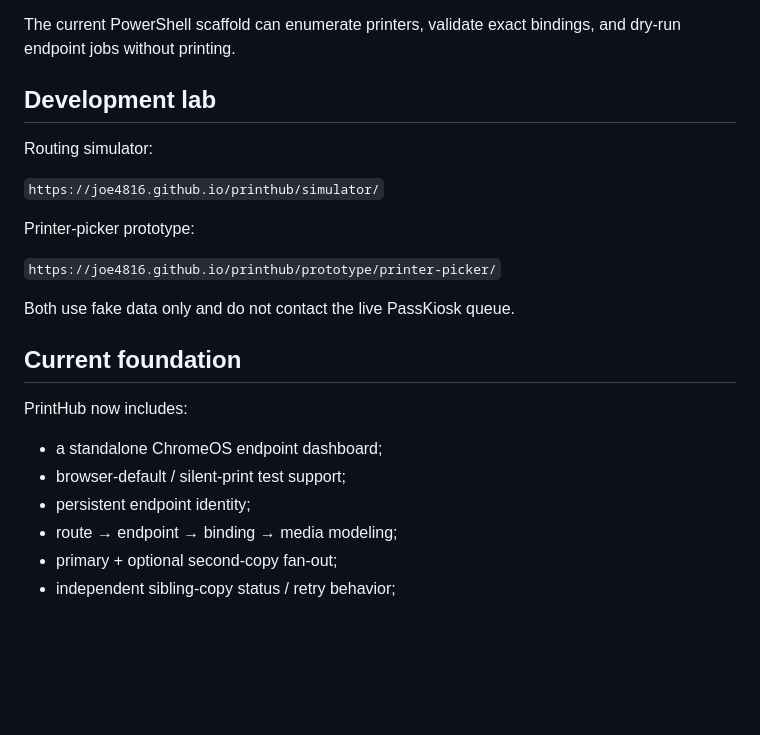
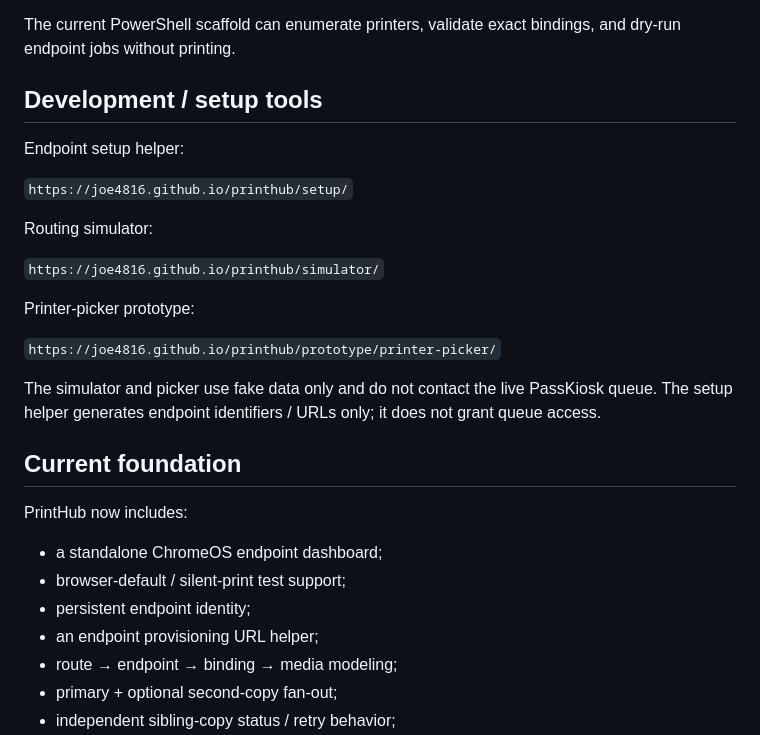
Before and after one commit to joe4816/printhub, a Markdown page: README.md, the part around the change. GitHub-like rendering; blank space fills up the shorter version.

Commit message:
Link endpoint setup and development tools

```diff
--- a/README.md
+++ b/README.md
@@ -48,7 +48,11 @@ A Windows PrintHub agent can service one or more Windows-installed printers by e
 
 The current PowerShell scaffold can enumerate printers, validate exact bindings, and dry-run endpoint jobs without printing.
 
-## Development lab
+## Development / setup tools
+
+Endpoint setup helper:
+
+`https://joe4816.github.io/printhub/setup/`
 
 Routing simulator:
 
@@ -58,7 +62,7 @@ Printer-picker prototype:
 
 `https://joe4816.github.io/printhub/prototype/printer-picker/`
 
-Both use fake data only and do not contact the live PassKiosk queue.
+The simulator and picker use fake data only and do not contact the live PassKiosk queue. The setup helper generates endpoint identifiers / URLs only; it does not grant queue access.
 
 ## Current foundation
 
@@ -67,6 +71,7 @@ PrintHub now includes:
 - a standalone ChromeOS endpoint dashboard;
 - browser-default / silent-print test support;
 - persistent endpoint identity;
+- an endpoint provisioning URL helper;
 - route → endpoint → binding → media modeling;
 - primary + optional second-copy fan-out;
 - independent sibling-copy status / retry behavior;
```
